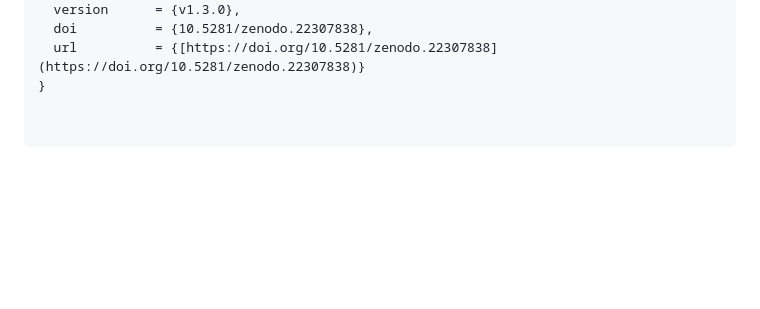
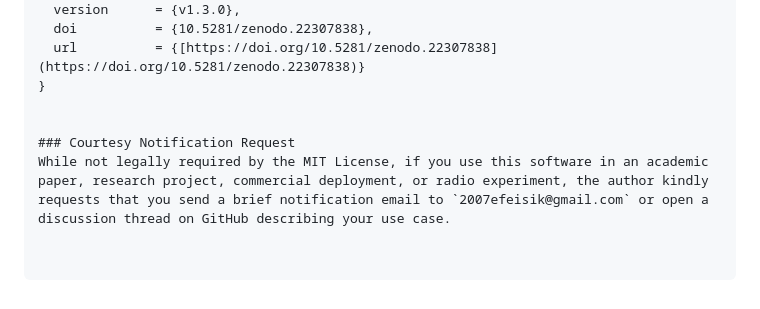
Before and after one commit to TA1EEI/vhf-morse-transmitter-monitor, a Markdown page: README.md, the part around the change. Drawn GitHub-style; blank space fills up the shorter version.

```diff
--- a/README.md
+++ b/README.md
@@ -131,3 +131,7 @@ If you use this project or reference the EMI transmission methodology in your re
   doi          = {10.5281/zenodo.22307838},
   url          = {[https://doi.org/10.5281/zenodo.22307838](https://doi.org/10.5281/zenodo.22307838)}
 }
+
+
+### Courtesy Notification Request
+While not legally required by the MIT License, if you use this software in an academic paper, research project, commercial deployment, or radio experiment, the author kindly requests that you send a brief notification email to `2007efeisik@gmail.com` or open a discussion thread on GitHub describing your use case.
```
